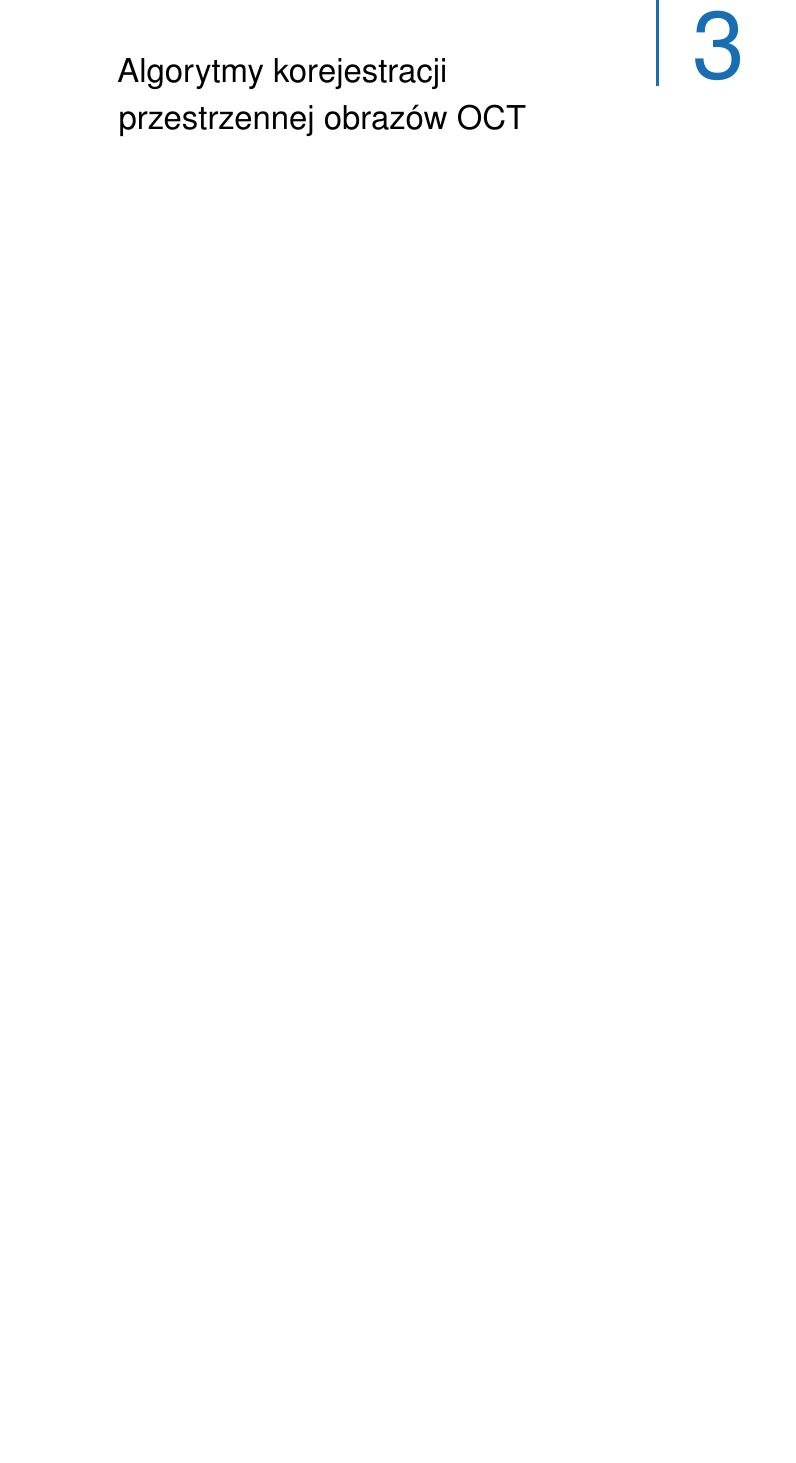
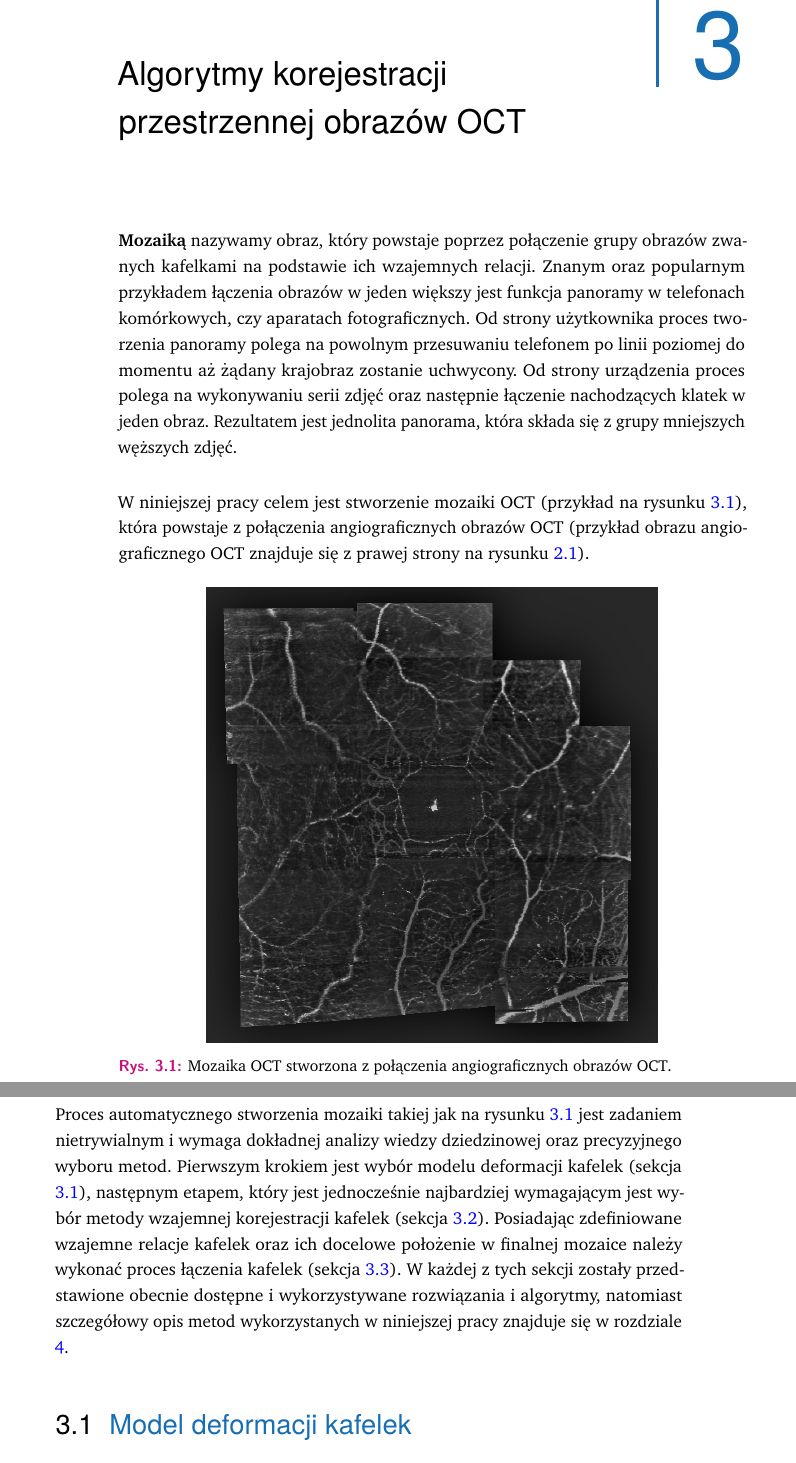
Before and after one commit to aleksandergrzyb/masters-thesis, a LaTeX thesis (thesis.tex, which reads content/algorytmy_korejestracji.tex): part of page 17 of 31 before the commit and two parts of pages 17 and 18 of 31 after it, the two joined at a grey line, cut so that both start at the same text, the shorter picture padded with empty space. Compiled offline with pdfLaTeX.

Commit message:
add introduction to tiles registration

```diff
--- a/content/algorytmy_korejestracji.tex
+++ b/content/algorytmy_korejestracji.tex
@@ -2,3 +2,18 @@
 %
 \chapter{Algorytmy korejestracji przestrzennej obrazów OCT}
 \label{sec:algorytmy_korejestracji}
+
+\textbf{Mozaiką} nazywamy obraz, który powstaje poprzez połączenie grupy obrazów zwanych kafelkami na podstawie ich wzajemnych relacji. Znanym oraz popularnym przykładem łączenia obrazów w jeden większy jest funkcja panoramy w telefonach komórkowych, czy aparatach fotograficznych. Od strony użytkownika proces tworzenia panoramy polega na powolnym przesuwaniu telefonem po linii poziomej do momentu aż żądany krajobraz zostanie uchwycony. Od strony urządzenia proces polega na wykonywaniu serii zdjęć oraz następnie łączenie nachodzących klatek w jeden obraz. Rezultatem jest jednolita panorama, która składa się z grupy mniejszych węższych zdjęć.
+
+W niniejszej pracy celem jest stworzenie mozaiki OCT (przykład na rysunku \ref{fig:algorytmy_korejestracji:mosaic}), która powstaje z połączenia angiograficznych obrazów OCT (przykład obrazu angiograficznego OCT znajduje się z prawej strony na rysunku \ref{fig:obrazowanie_oct:bscan_vessels}).
+
+\begin{figure}[H]
+  \centering
+  \includegraphics[width=10cm]{gfx/mosaic}
+  \caption{Mozaika OCT stworzona z połączenia angiograficznych obrazów OCT.}
+  \label{fig:algorytmy_korejestracji:mosaic}
+\end{figure}
+
+Proces automatycznego stworzenia mozaiki takiej jak na rysunku \ref{fig:algorytmy_korejestracji:mosaic} jest zadaniem nietrywialnym i wymaga dokładnej analizy wiedzy dziedzinowej oraz precyzyjnego wyboru metod. Pierwszym krokiem jest wybór modelu deformacji kafelek (sekcja \ref{sec:algorytmy_korejestracji:model_deformacji}), następnym etapem, który jest jednocześnie najbardziej wymagającym jest wybór metody wzajemnej korejestracji kafelek (sekcja \ref{sec:algorytmy_korejestracji:korejestracja_kafelek}). Posiadając zdefiniowane wzajemne relacje kafelek oraz ich docelowe położenie w finalnej mozaice należy wykonać proces łączenia kafelek (sekcja \ref{sec:algorytmy_korejestracji:laczenie_kafelek}). W każdej z tych sekcji zostały przedstawione obecnie dostępne i wykorzystywane rozwiązania i algorytmy, natomiast szczegółowy opis metod wykorzystanych w niniejszej pracy znajduje się w rozdziale \ref{sec:proponowane_algorytmy}.
+
+\section{Model deformacji kafelek}
--- a/thesis.tex
+++ b/thesis.tex
@@ -114,7 +114,9 @@
 	pdftitle={\thesisTitle},	% 	- title (PDF meta)
 	pdfauthor={\thesisName},	% 	- author (PDF meta)
 	plainpages=false,			% 	-
-	colorlinks=false,			% 	- colorize links?
+	colorlinks=true,			% 	- colorize links?
+	linkcolor=blue,
+	citecolor=blue,
 	pdfborder={0 0 0},			% 	-
 	breaklinks=true,			% 	- allow line break inside links
 	bookmarksnumbered=true,		%
```
Also changed, not shown: gfx/mosaic.png (added), thesis.pdf, content/algorytmy_korejestracji.tex (7 more changed lines), thesis.tex (2 more changed lines).
